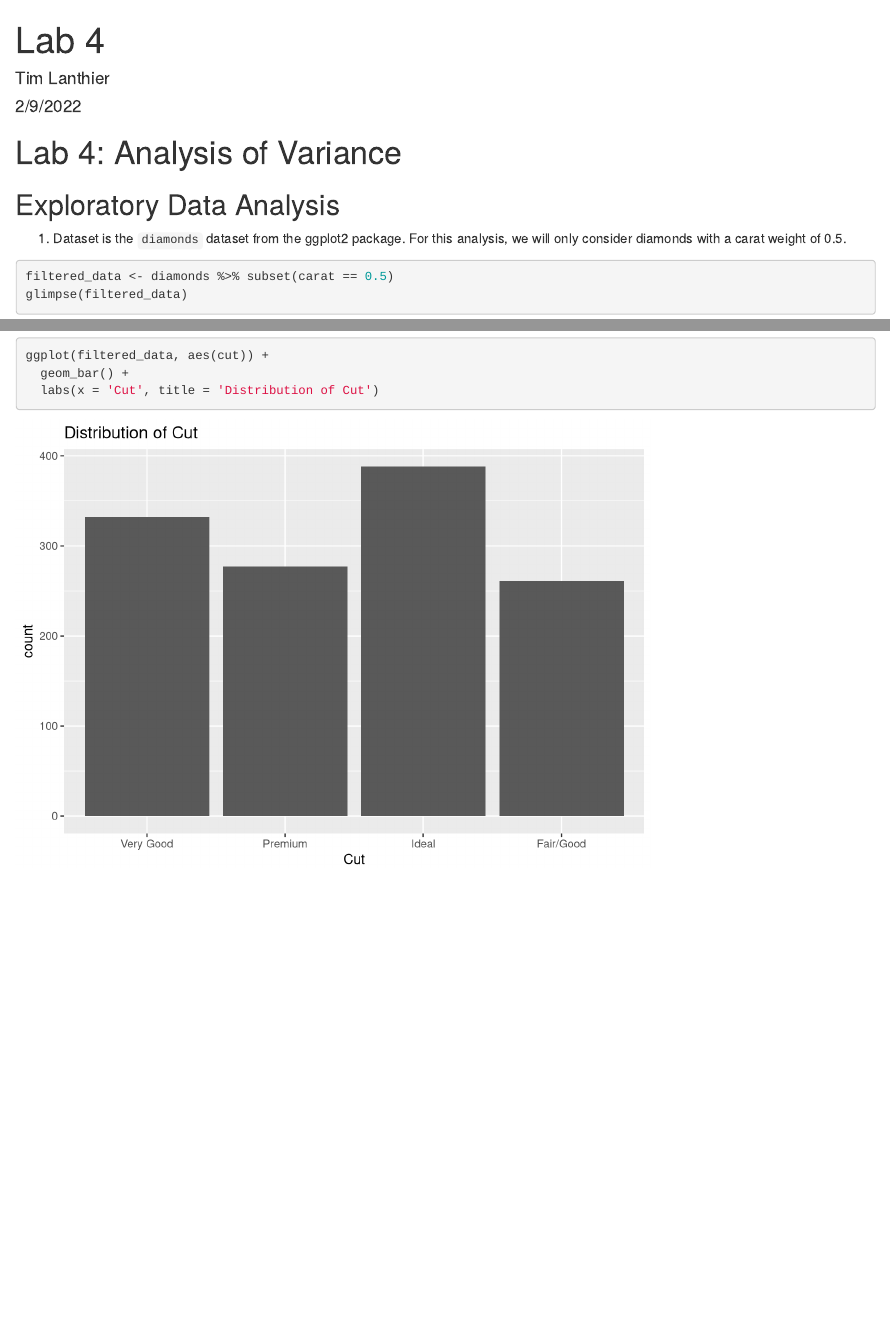
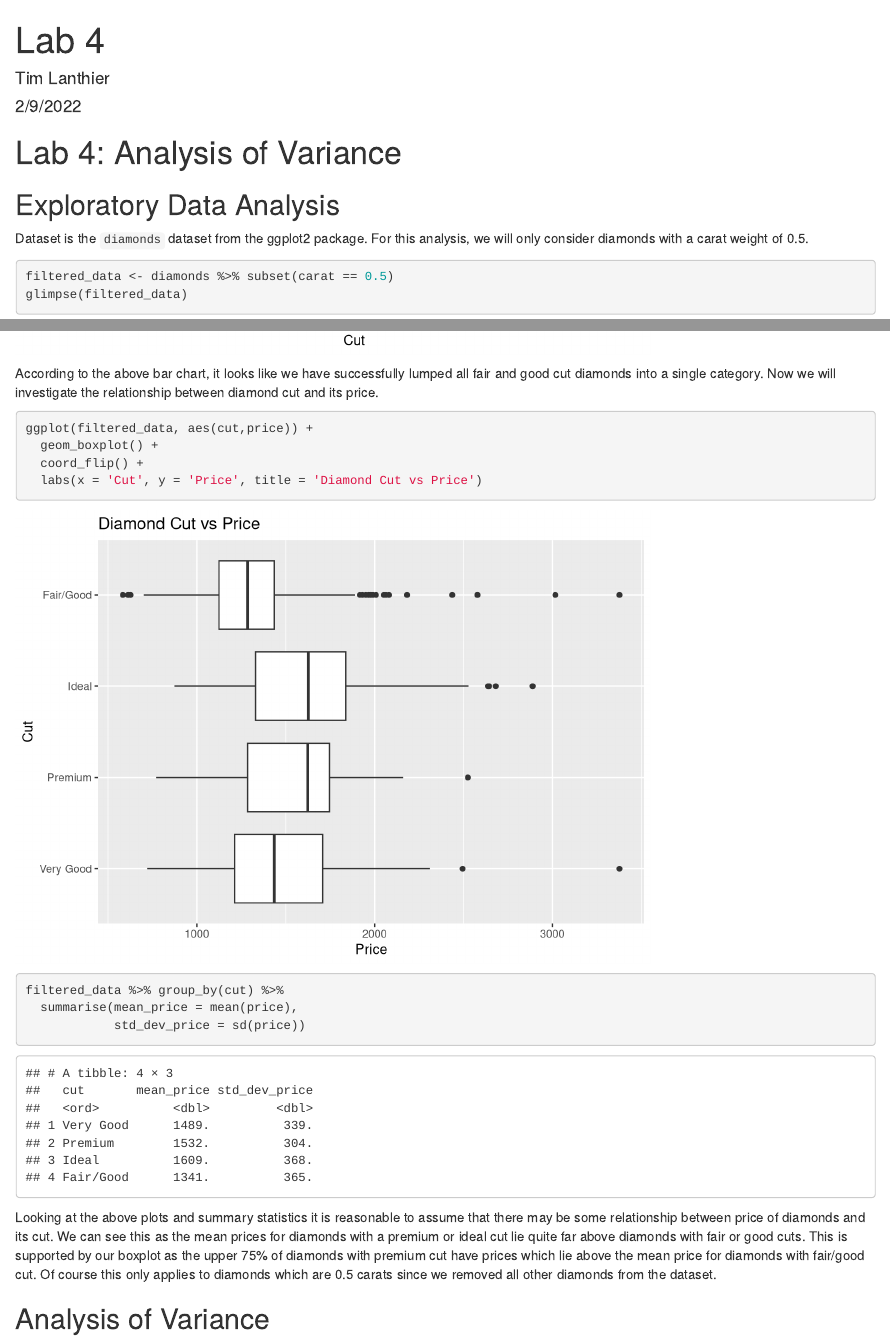
Before and after one commit to talanthier/lab-04, an R Markdown document (lab04.Rmd): the page in a window 1100 px wide, from its top, and a second part further down, joined at a grey line. Rendered offline with R 4.5, knitr and Pandoc, with nearby package versions.

Commit message:
finished EDA

````diff
--- a/lab04.Rmd
+++ b/lab04.Rmd
@@ -14,7 +14,7 @@ library(broom)
 
 # Lab 4: Analysis of Variance
 ## Exploratory Data Analysis
-1. Dataset is the `diamonds` dataset from the ggplot2 package. For this analysis, we will only consider diamonds with a carat weight of 0.5.
+Dataset is the `diamonds` dataset from the ggplot2 package. For this analysis, we will only consider diamonds with a carat weight of 0.5.
 ```{r}
 filtered_data <- diamonds %>% subset(carat == 0.5)
 glimpse(filtered_data)
@@ -38,3 +38,18 @@ ggplot(filtered_data, aes(cut)) +
   geom_bar() +
   labs(x = 'Cut', title = 'Distribution of Cut')
 ```
+According to the above bar chart, it looks like we have successfully lumped all fair and good cut diamonds into a single category. Now we will investigate the relationship between diamond cut and its price.
+```{r}
+ggplot(filtered_data, aes(cut,price)) +
+  geom_boxplot() +
+  coord_flip() +
+  labs(x = 'Cut', y = 'Price', title = 'Diamond Cut vs Price')
+```
+```{r}
+filtered_data %>% group_by(cut) %>%
+  summarise(mean_price = mean(price),
+            std_dev_price = sd(price))
+```
+Looking at the above plots and summary statistics it is reasonable to assume that there may be some relationship between price of diamonds and its cut. We can see this as the mean prices for diamonds with a premium or ideal cut lie quite far above diamonds with fair or good cuts. This is supported by our boxplot as the upper 75% of diamonds with premium cut have prices which lie above the mean price for diamonds with fair/good cut. Of course this only applies to diamonds which are 0.5 carats since we removed all other diamonds from the dataset.
+
+## Analysis of Variance
````
Also changed, not shown: lab04.Rmd (2 more changed lines).
